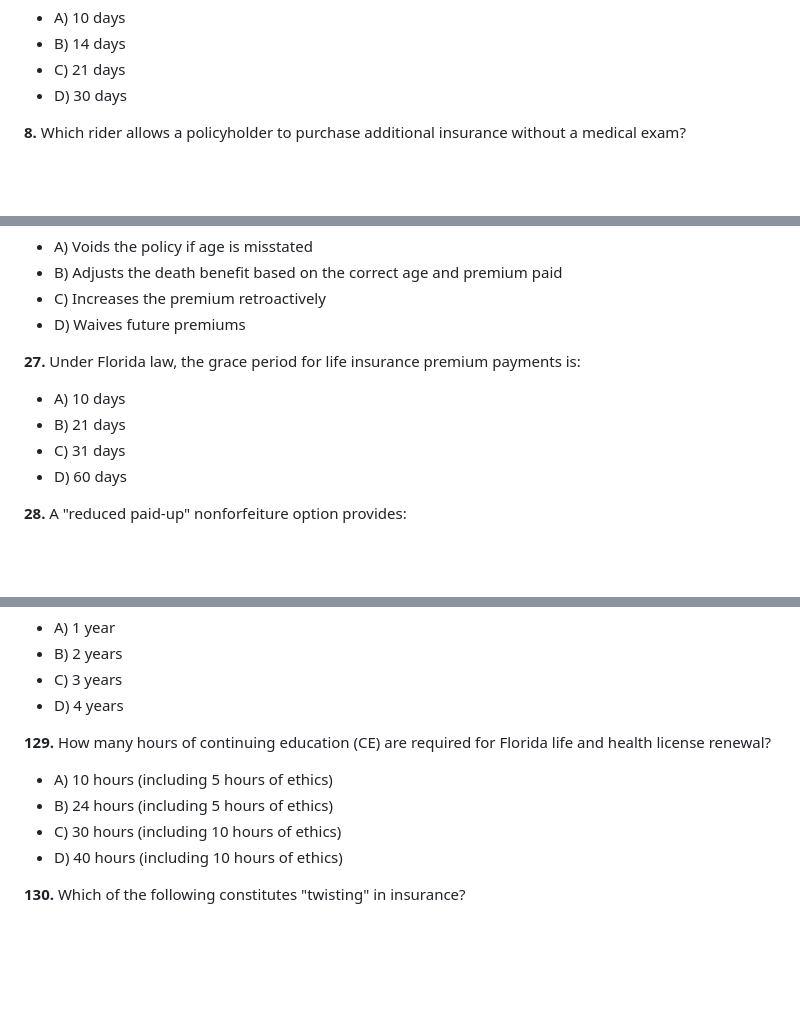
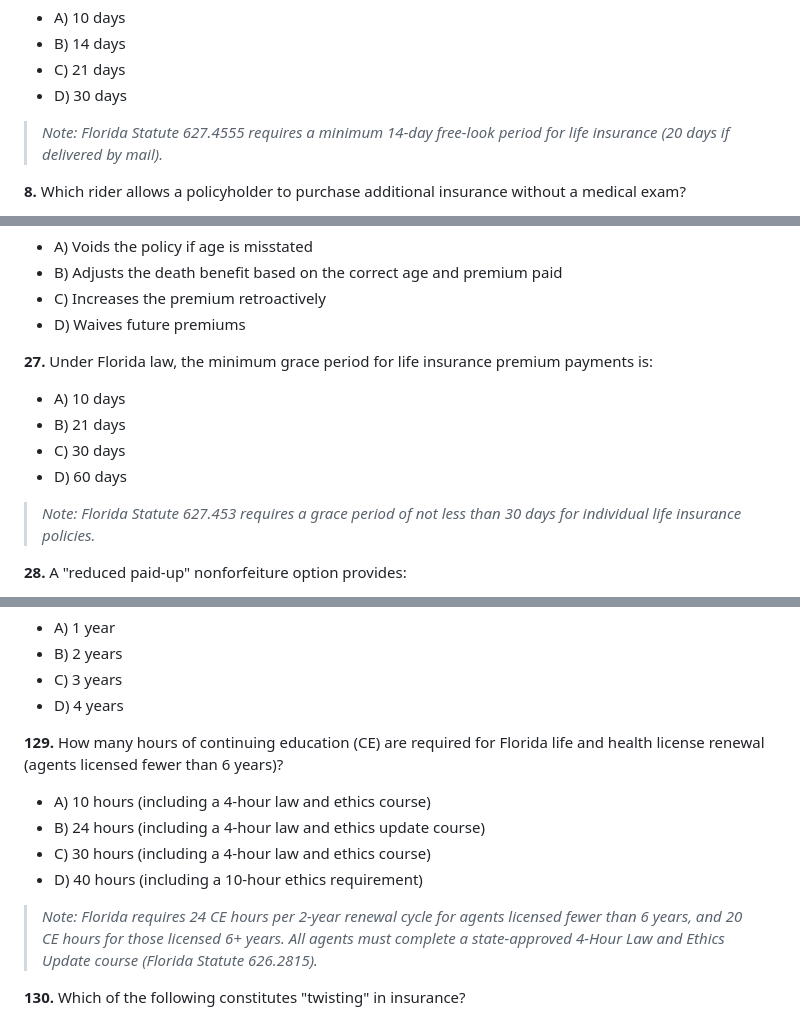
Before and after one commit to samirawad24/solana-bot, a Markdown page: florida_insurance_practice_test.md, 3 parts joined by grey strips. Rendered like a GitHub page; blank space fills up the shorter version.

Commit message:
Fix 5 verified errors in Florida insurance practice test
Corrections based on Florida statutes and confirmed via web search:
- Q7: Life insurance free-look period is 14 days (not 30) per FL Statute 627.4555
- Q27: Individual life grace period is 30 days (not 31) per FL Statute 627.453
- Q50: Annuity free-look period is 21 days (not 30) per Florida law
- Q129: CE ethics requirement is 4-hour Law & Ethics Update (not 5 hours) per FL Statute 626.2815
- Q137: FLAHIGA death benefit maximum is $300,000 (not $500,000) per FL Statute 631.721

https://claude.ai/code/session_01Co8jJvQAWEqY53a8bDz1qv

```diff
--- a/florida_insurance_practice_test.md
+++ b/florida_insurance_practice_test.md
@@ -55,6 +55,8 @@ Passing score on the actual exam: 70%
 - B) 14 days
 - C) 21 days
 - D) 30 days
+
+> *Note: Florida Statute 627.4555 requires a minimum 14-day free-look period for life insurance (20 days if delivered by mail).*
 
 **8.** Which rider allows a policyholder to purchase additional insurance without a medical exam?
 
@@ -189,12 +191,14 @@ Passing score on the actual exam: 70%
 - C) Increases the premium retroactively
 - D) Waives future premiums
 
-**27.** Under Florida law, the grace period for life insurance premium payments is:
+**27.** Under Florida law, the minimum grace period for life insurance premium payments is:
 
 - A) 10 days
 - B) 21 days
-- C) 31 days
+- C) 30 days
 - D) 60 days
+
+> *Note: Florida Statute 627.453 requires a grace period of not less than 30 days for individual life insurance policies.*
 
 **28.** A "reduced paid-up" nonforfeiture option provides:
 
@@ -923,12 +929,14 @@ Passing score on the actual exam: 70%
 - C) 3 years
 - D) 4 years
 
-**129.** How many hours of continuing education (CE) are required for Florida life and health license renewal?
+**129.** How many hours of continuing education (CE) are required for Florida life and health license renewal (agents licensed fewer than 6 years)?
 
-- A) 10 hours (including 5 hours of ethics)
-- B) 24 hours (including 5 hours of ethics)
-- C) 30 hours (including 10 hours of ethics)
-- D) 40 hours (including 10 hours of ethics)
+- A) 10 hours (including a 4-hour law and ethics course)
+- B) 24 hours (including a 4-hour law and ethics update course)
+- C) 30 hours (including a 4-hour law and ethics course)
+- D) 40 hours (including a 10-hour ethics requirement)
+
+> *Note: Florida requires 24 CE hours per 2-year renewal cycle for agents licensed fewer than 6 years, and 20 CE hours for those licensed 6+ years. All agents must complete a state-approved 4-Hour Law and Ethics Update course (Florida Statute 626.2815).*
 
 **130.** Which of the following constitutes "twisting" in insurance?
 
```
Also changed, not shown: other parts of florida_insurance_practice_test.md (+7 -3 lines).
